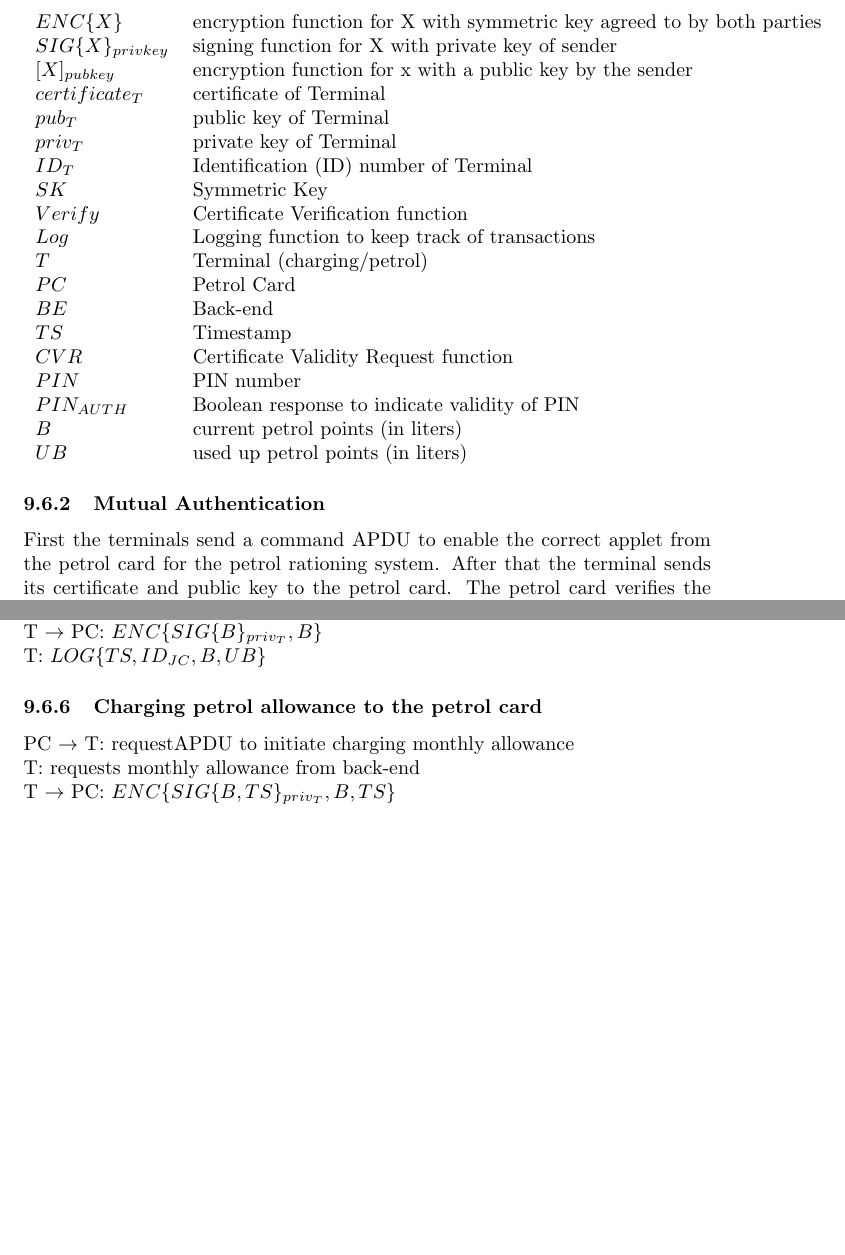
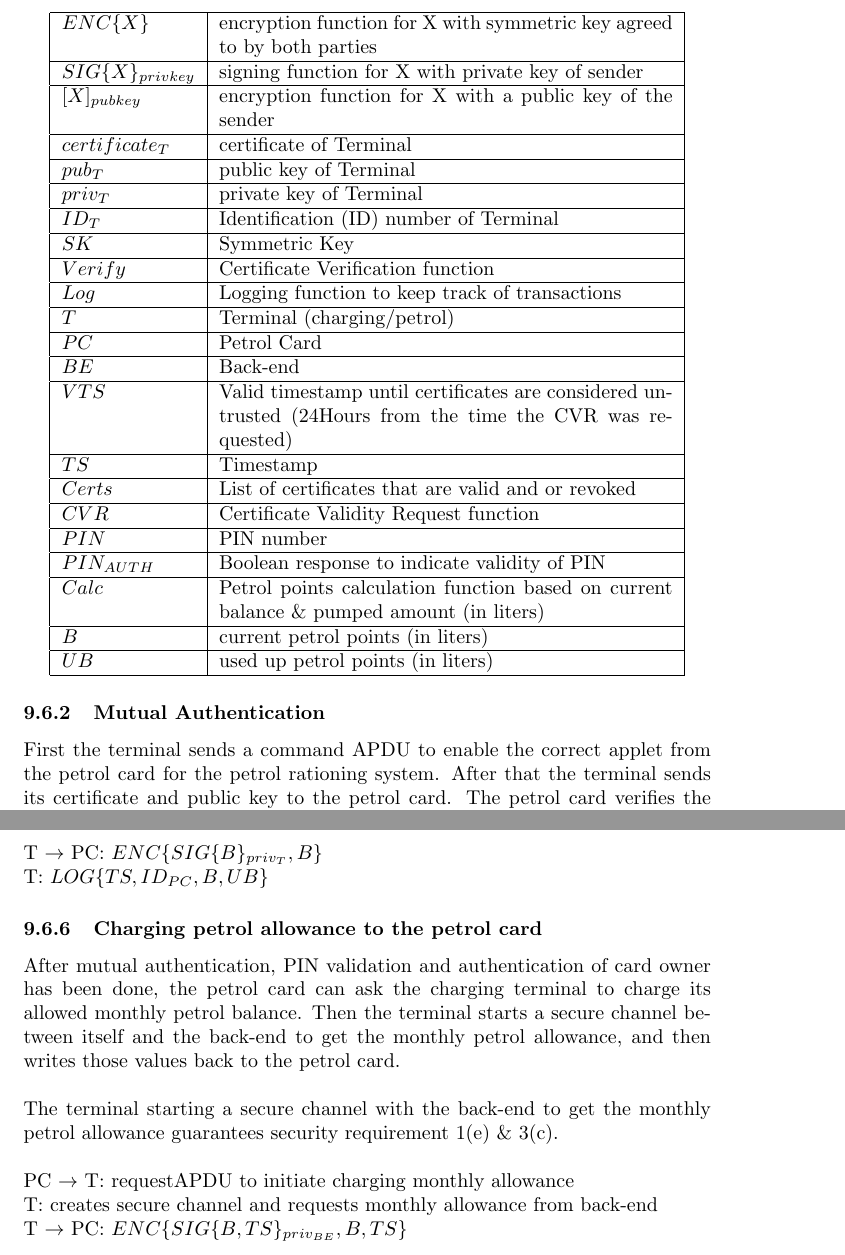
Before and after one commit to mavjs/HWSec2016, a LaTeX document (report/main.tex, which reads report/overalldes.tex): two parts of pages 11 and 12 of 12 before the commit and two parts of pages 11 and 13 of 13 after it, joined at a grey line, cut so that both start at the same text, the shorter picture padded with empty space. Compiled offline with pdfLaTeX.

Commit message:
update the protocol designs

```diff
--- a/report/overalldes.tex
+++ b/report/overalldes.tex
@@ -17,30 +17,34 @@ Public and private keys in each end point will be used in conjunction with the C
 \subsection{Protocol Descriptions}
 
 \subsubsection{Terminology}
-    \begin{tabular}{*{2}{l}}
-        $ENC\{X\}$ & encryption function for X with symmetric key agreed to by both parties\\
-        $SIG\{X\}_{privkey}$ & signing function for X with private key of sender \\
-        $[X]_{pubkey}$ & encryption function for x with a public key by the sender \\
-        $certificate_{T}$ & certificate of Terminal \\
-        $pub_{T}$ & public key of Terminal \\
-        $priv_{T}$ & private key of Terminal  \\
-        $ID_{T}$ & Identification (ID) number of Terminal \\
-        % $Nonce_{T}$ & Nonce from Terminal \\
-        $SK$ & Symmetric Key \\
-        $Verify$ & Certificate Verification function \\
-        % $H$ & Cryptographic Hash function \\
-        $Log$ & Logging function to keep track of transactions \\
-        $T$ & Terminal (charging/petrol) \\
-        $PC$ & Petrol Card \\
-        $BE$ & Back-end \\
-        $TS$ & Timestamp \\
-        $CVR$ & Certificate Validity Request function \\
-        $PIN$ & PIN number \\
-        $PIN_{AUTH}$ & Boolean response to indicate validity of PIN \\
-        $B$ & current petrol points (in liters) \\
-        $UB$ & used up petrol points (in liters) \\
-	\end{tabular}
+    \begin{center}
+        \begin{tabular}{| l | p{8cm} |}
+            \hline
+            $ENC\{X\}$ & encryption function for X with symmetric key agreed to by both parties\\ \hline
+            $SIG\{X\}_{privkey}$ & signing function for X with private key of sender \\ \hline
+            $[X]_{pubkey}$ & encryption function for X with a public key of the sender \\ \hline
+            $certificate_{T}$ & certificate of Terminal \\ \hline
+            $pub_{T}$ & public key of Terminal \\ \hline
+            $priv_{T}$ & private key of Terminal  \\ \hline
+            $ID_{T}$ & Identification (ID) number of Terminal \\ \hline
+            $SK$ & Symmetric Key \\ \hline
+            $Verify$ & Certificate Verification function \\ \hline
+            $Log$ & Logging function to keep track of transactions \\ \hline
+            $T$ & Terminal (charging/petrol) \\ \hline
+            $PC$ & Petrol Card \\ \hline
+            $BE$ & Back-end \\ \hline
+            $VTS$ & Valid timestamp until certificates are considered untrusted (24Hours from the time the CVR was requested) \\ \hline
+            $TS$ & Timestamp \\ \hline
+            $Certs$ & List of certificates that are valid and or revoked \\ \hline
+            $CVR$ & Certificate Validity Request function \\ \hline
+            $PIN$ & PIN number \\ \hline
+            $PIN_{AUTH}$ & Boolean response to indicate validity of PIN \\ \hline
+            $Calc$ & Petrol points calculation function based on current balance \& pumped amount (in liters) \\ \hline
+            $B$ & current petrol points (in liters) \\ \hline
+            $UB$ & used up petrol points (in liters) \\ \hline
+        \end{tabular}
+    \end{center}
 
 \subsubsection{Mutual Authentication}
-First the terminals send a command APDU to enable the correct applet from the petrol card for the petrol rationing system. After that the terminal sends its certificate and public key to the petrol card. The petrol card verifies the certificate of the terminal and chooses a symmetric key for encrypted communication. The petrol card signs its identification number with its private key, encrypts that signature and its own certificate with the symmertric key. Then it sends the encrypted signature and certificate together with the symmetric key encrypted by the public key of the terminal. Once the terminal receives the certificate of the petrol card, it verifies it. It then sends signs its won signature with its private key and then combied with a signed version of the identification, encrypts them both with the symmetric key and sends it to the petrol card.
+First the terminal sends a command APDU to enable the correct applet from the petrol card for the petrol rationing system. After that the terminal sends its certificate and public key to the petrol card. The petrol card verifies the certificate of the terminal and chooses a symmetric key for encrypted communication. The petrol card signs its identification number with its private key, encrypts that signature and its own certificate with the symmertric key. Then it sends the encrypted signature and certificate together with the symmetric key encrypted by the public key of the terminal. Once the terminal receives the certificate of the petrol card, it verifies it. It then sends signs its won signature with its private key and then combied with a signed version of the identification, encrypts them both with the symmetric key and sends it to the petrol card.
 \\
@@ -76,9 +82,19 @@ PC $\to$ T: $ENC\{SIG\{B\}_{priv_{PC}}, B\}$\\
 T $\to$ PC: $ENC\{SIG\{BZ\}_{priv_T}, BZ\}$\\
 T: $Calc\{B = B - UB\}$\\
 T $\to$ PC: $ENC\{SIG\{B\}_{priv_T}, B\}$\\
-T: $LOG\{TS, ID_{JC}, B, UB\}$
+T: $LOG\{TS, ID_{PC}, B, UB\}$
 
 \subsubsection{Charging petrol allowance to the petrol card}
+After mutual authentication, PIN validation and authentication of card owner
+has been done, the petrol card can ask the charging terminal to charge its
+allowed monthly petrol balance. Then the terminal starts a secure channel
+between itself and the back-end to get the monthly petrol allowance, and then
+writes those values back to the petrol card.
+\\
+\\
+The terminal starting a secure channel with the back-end to get the monthly petrol allowance guarantees security requirement 1(e) \& 3(c).
+\\
+\\
 PC $\to$ T: requestAPDU to initiate charging monthly allowance \\
-T: requests monthly allowance from back-end \\
-T $\to$ PC: $ENC\{SIG\{B,TS\}_{priv_T}, B, TS\}$
+T: creates secure channel and requests monthly allowance from back-end \\
+T $\to$ PC: $ENC\{SIG\{B,TS\}_{priv_{BE}}, B, TS\}$
```
Also changed, not shown: report/overalldes.tex (20 more changed lines).
